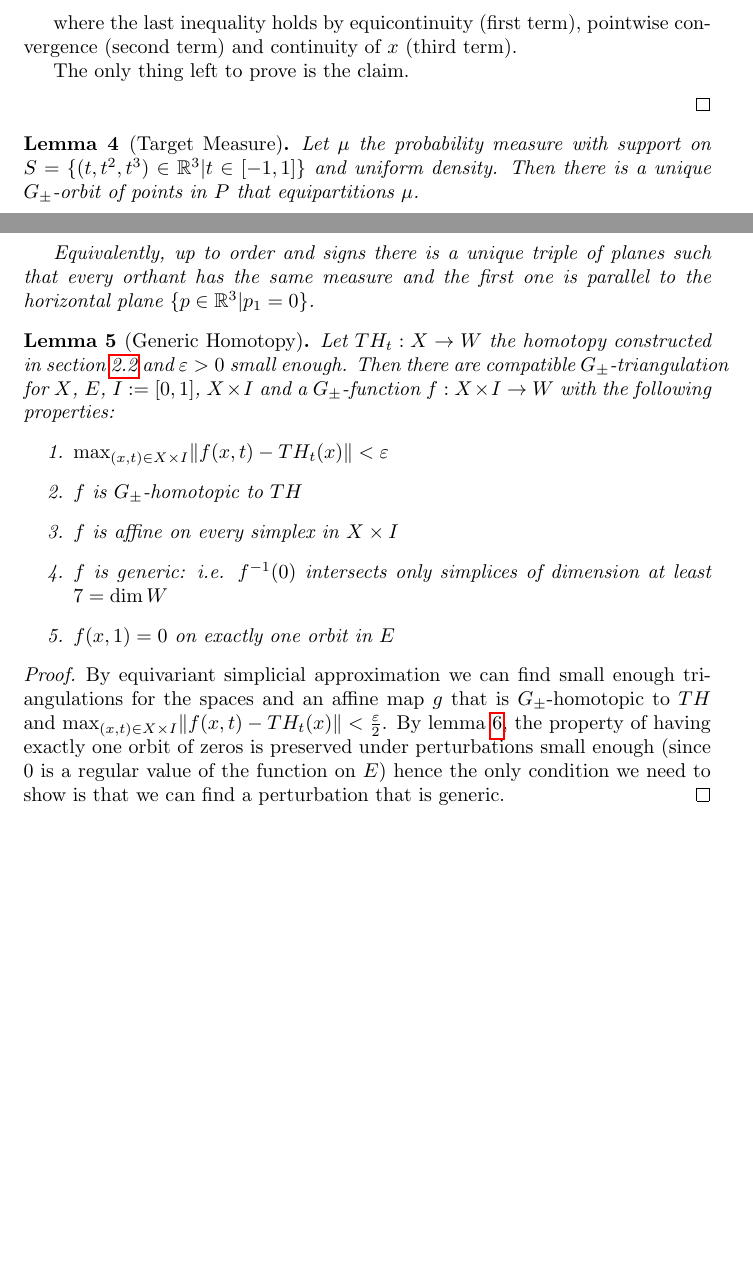
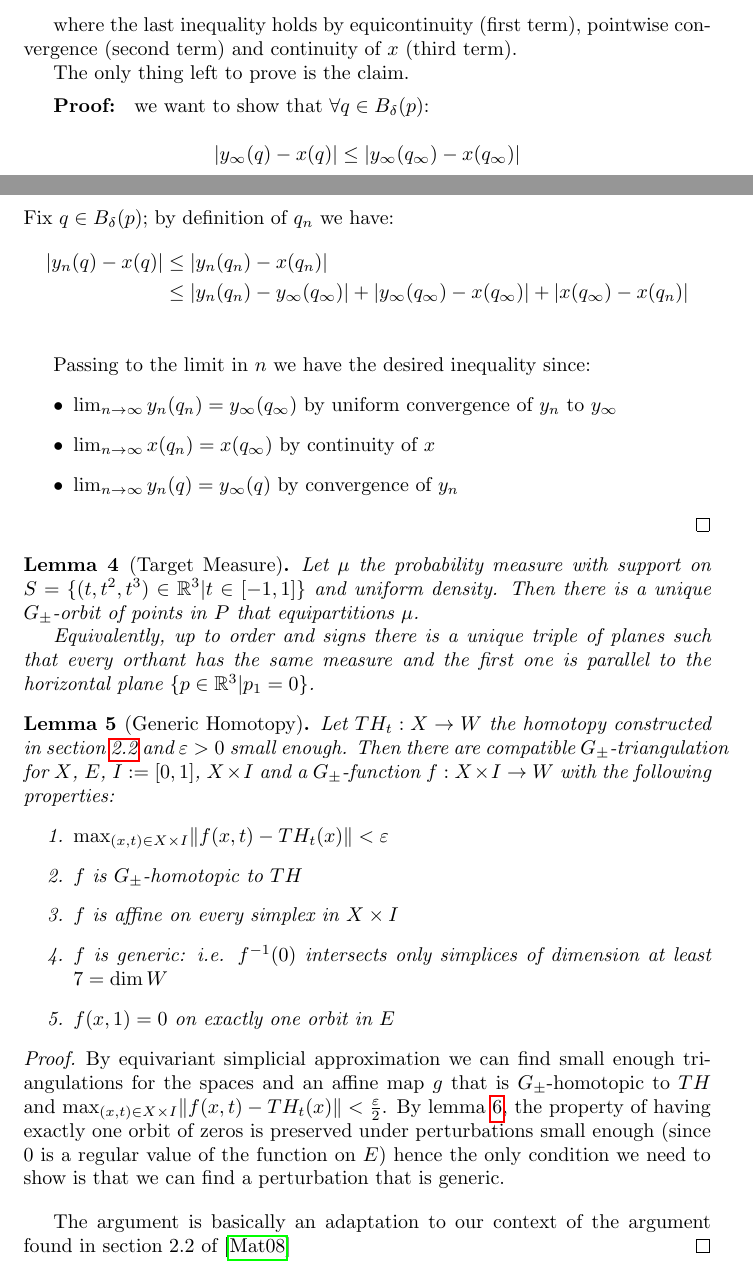
Before and after one commit to gtasinato/measure_problems, a LaTeX document (lines.tex): two parts of pages 6 and 7 of 9 before the commit and two parts of pages 6 and 7 of 10 after it, joined at a grey line, cut so that both start at the same text, the shorter picture padded with empty space. Compiled offline with pdfLaTeX.

```diff
--- a/lines.tex
+++ b/lines.tex
@@ -280,7 +285,23 @@
   The only thing left to prove is the claim.
 
   \vskip .5em
+  \textbf{Proof: } we want to show that $\forall q\in B_\delta(p)$:
 
+  \[
+    \vert y_\infty(q) - x(q)\vert \leq \vert y_\infty(q_\infty) - x(q_\infty)\vert
+  \]
+  Fix $q\in B_\delta(p)$; by definition of $q_n$ we have:
+  \begin{align*}
+    \vert y_n(q)  - x(q)\vert &\leq \vert y_n(q_n) - x(q_n)\vert\\
+                              &\leq \vert y_n(q_n) - y_\infty(q_\infty) \vert + \vert y_\infty(q_\infty) - x(q_\infty)\vert + \vert x(q_\infty) - x(q_n)\vert\\
+  \end{align*}
+
+  Passing to the limit in $n$ we have the desired inequality since:
+  \begin{itemize}
+  \item $\lim_{n\to \infty}y_n(q_n) = y_\infty(q_\infty)$ by uniform convergence of $y_n$ to $y_\infty$
+  \item $\lim_{n\to \infty}x(q_n) = x(q_\infty)$ by continuity of $x$
+    \item $\lim_{n\to \infty}y_n(q) = y_\infty(q)$ by convergence of $y_n$
+  \end{itemize}
 
 \end{proof}
 \begin{lemma}[Target Measure]
@@ -307,6 +328,10 @@
 \begin{proof}
   By equivariant simplicial approximation we can find small enough triangulations for the spaces and an affine map $g$ that is $G_\pm$-homotopic to $TH$ and $\max_{(x,t)\in X\times I} \norm{f(x, t) - TH_t(x)} < \frac{\epsilon}{2}$.
   By lemma \ref{smooth}, the property of having exactly one orbit of zeros is preserved under perturbations small enough (since $0$ is a regular value of the function on $E$) hence the only condition we need to show is that we can find a perturbation that is generic.
+
+
+  \vskip 1em
+  The argument is basically an adaptation to our context of the argument found in section 2.2 of \cite{matousek_using_2008}
 \end{proof}
 
 \begin{lemma}\label{smooth}
```
Also changed, not shown: grunbaum.tex (+4 -1 lines), grunbaum_historical.tex (+1 -1 lines), ref.bib (+15 -0 lines), grunbaum.pdf, grunbaum_historical.pdf, lines.pdf, lines.tex (8 more changed lines), 1 other file.
